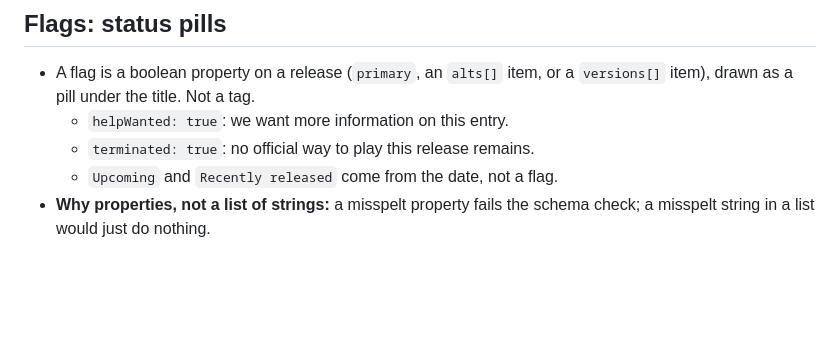
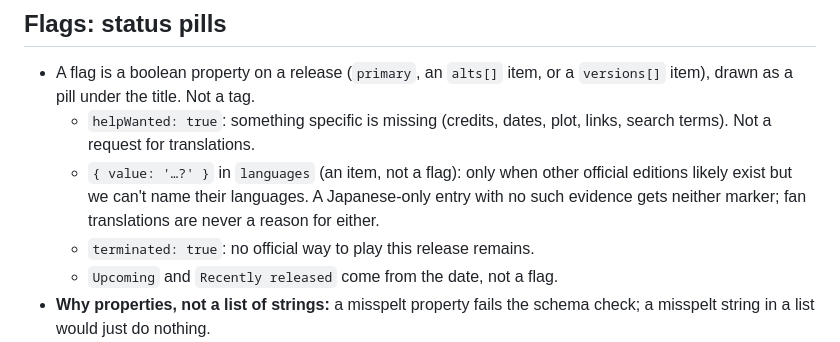
Before and after one commit to vertex-order/kit, a Markdown page: docs/data.md, the part around the change. Drawn GitHub-style; blank space fills up the shorter version.

Commit message:
docs: when to use helpWanted and the unknown-languages item

```diff
--- a/docs/data.md
+++ b/docs/data.md
@@ -255,7 +255,12 @@ Applies to `Mainline`, `Essential`, `Optional`, `Spin-off`, `Tie-in`,
 
 - A flag is a boolean property on a release (`primary`, an `alts[]` item,
   or a `versions[]` item), drawn as a pill under the title. Not a tag.
-  - `helpWanted: true`: we want more information on this entry.
+  - `helpWanted: true`: something specific is missing (credits, dates,
+    plot, links, search terms). Not a request for translations.
+  - `{ value: '…?' }` in `languages` (an item, not a flag): only when
+    other official editions likely exist but we can't name their
+    languages. A Japanese-only entry with no such evidence gets neither
+    marker; fan translations are never a reason for either.
   - `terminated: true`: no official way to play this release remains.
   - `Upcoming` and `Recently released` come from the date, not a flag.
 - **Why properties, not a list of strings:** a misspelt property fails
```
